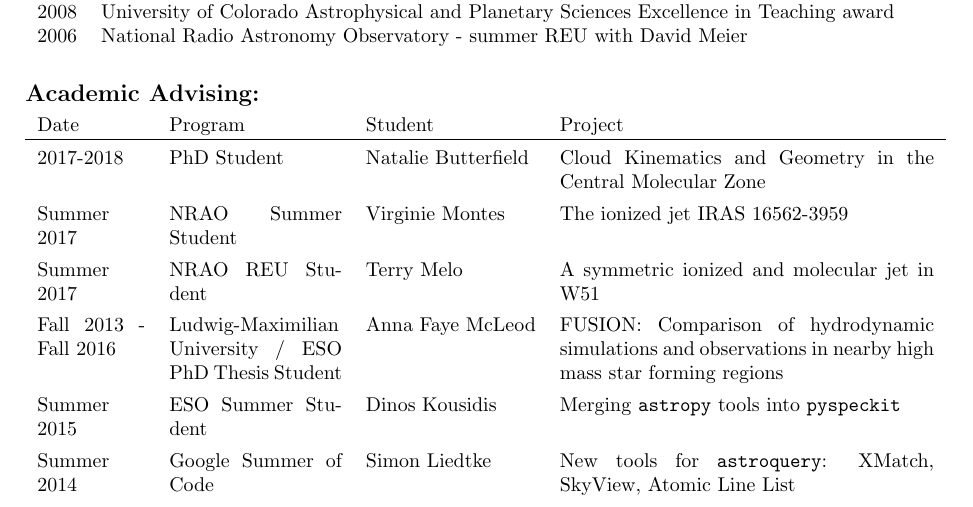
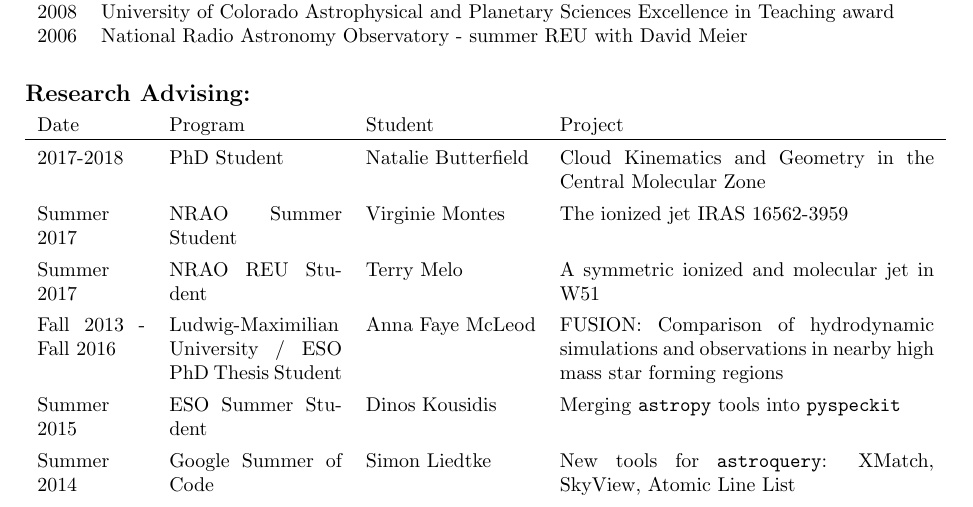
Before and after one commit to keflavich/cv, a LaTeX CV (cv.tex, which reads academicadvising.tex): part of page 2 of 11 before the commit and part of page 2 of 10 after it, cut so that both start at the same text. Compiled offline with pdfLaTeX.

Commit message:
fixes of various sorts

```diff
--- a/academicadvising.tex
+++ b/academicadvising.tex
@@ -1,5 +1,5 @@
 \setlength{\extrarowheight}{4pt}
-\section*{Academic Advising: }
+\section*{Research Advising: }
 \vspace{-12pt}
 \begin{tabular}{p{0.75in}p{1.2in}lp{2.6in}}
     Date  & Program & Student &  Project \\
```
Also changed, not shown: cv.tex (+2 -1 lines).
